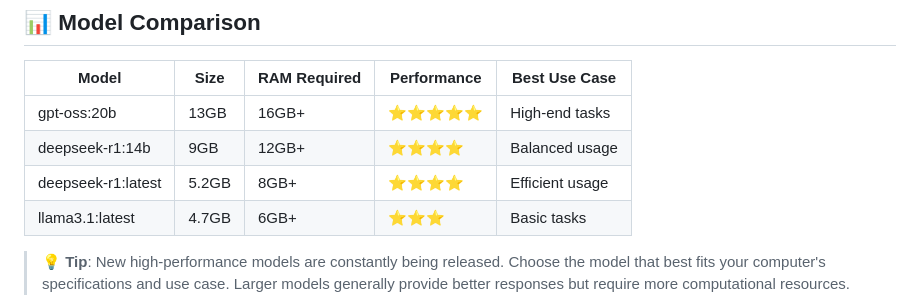
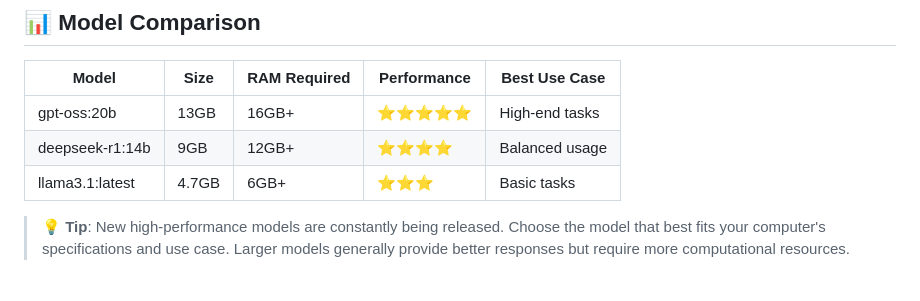
Before and after one commit to musichien/kairos, a Markdown page: README.md, the part around the change. GitHub-like rendering.

Commit message:
Simplify Model Comparison Table to 3 Core Models
- Removed deepseek-r1:latest from model comparison table
- Streamlined table to show only 3 essential models
- Maintained clear performance hierarchy: High-end  Balanced  Basic
- Kept table focused on most important model options for users
- Simplified decision-making process for model selection

```diff
--- a/README.md
+++ b/README.md
@@ -173,7 +173,6 @@ ollama pull llama3.1:latest    # Lightweight, 4.7GB RAM required
 |-------|------|-------------|-------------|---------------|
 | gpt-oss:20b | 13GB | 16GB+ | ⭐⭐⭐⭐⭐ | High-end tasks |
 | deepseek-r1:14b | 9GB | 12GB+ | ⭐⭐⭐⭐ | Balanced usage |
-| deepseek-r1:latest | 5.2GB | 8GB+ | ⭐⭐⭐⭐ | Efficient usage |
 | llama3.1:latest | 4.7GB | 6GB+ | ⭐⭐⭐ | Basic tasks |
 
 > **💡 Tip**: New high-performance models are constantly being released. Choose the model that best fits your computer's specifications and use case. Larger models generally provide better responses but require more computational resources.
```
